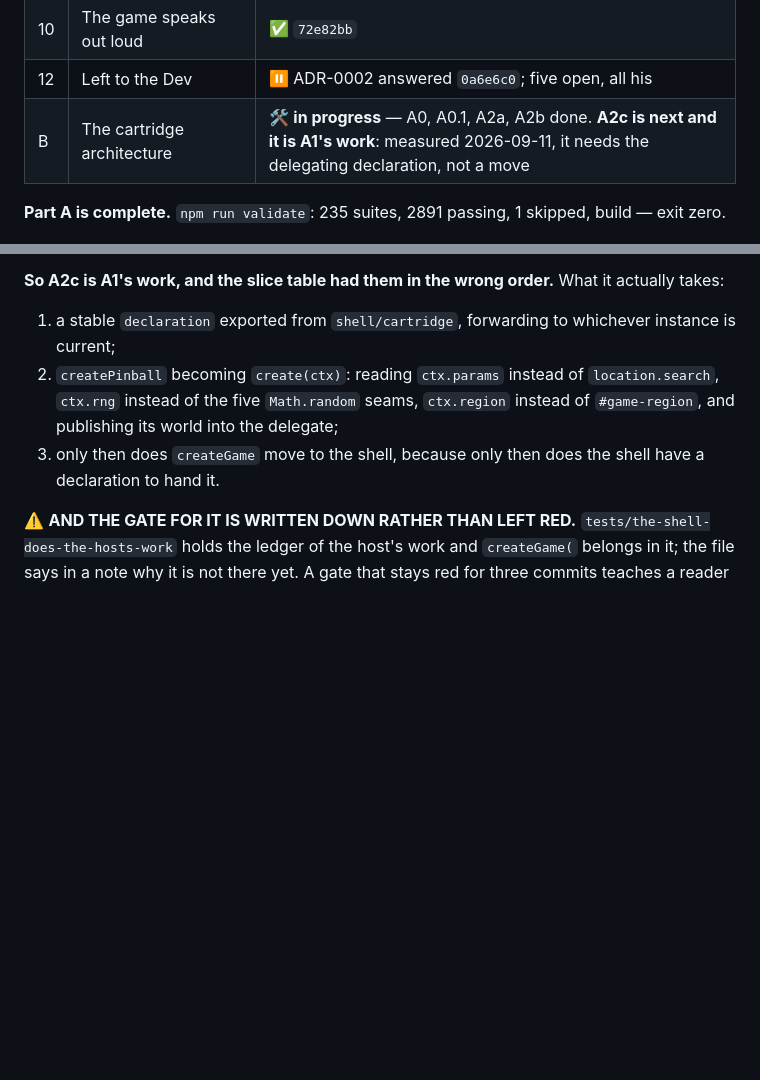
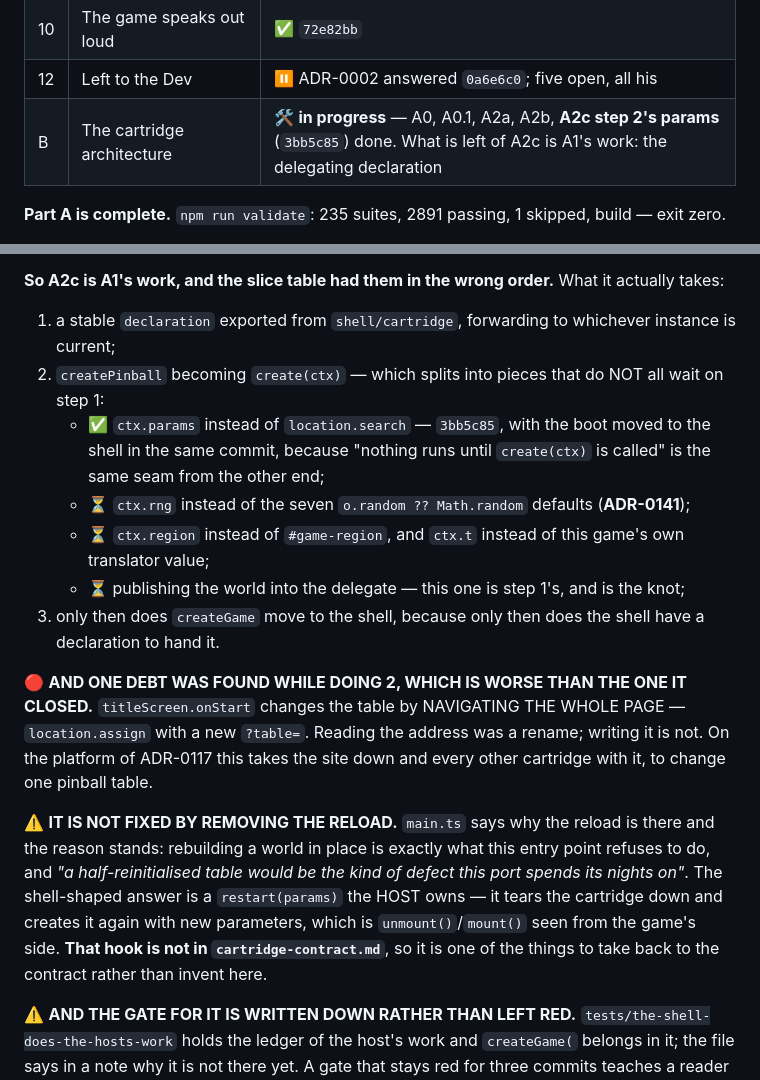
Before and after one commit to the-inclusionist/game-pinball, a Markdown page: docs/plans/2026-09-11-the-engine-is-used-rather-than-installed.md, 2 parts joined by grey strips. Drawn GitHub-style; blank space fills up the shorter version.

Commit message:
docs(plan): A2c step 2 splits, params done, and the page-reload debt is named
The three steps A2c needs were written as if they were sequential; doing the first showed they are not.
`ctx.params` and the boot moving to the shell (`3bb5c85`) both landed without touching the declaration
knot, so step 2 is now a list with three pieces still owed — `ctx.rng` (ADR-0141), `ctx.region` and
`ctx.t`, and the delegate itself, which is the only one that is genuinely step 1's.

🔴 AND ONE DEBT WAS FOUND WHILE CLOSING ANOTHER, WORSE THAN THE ONE IT CLOSED. `titleScreen.onStart`
changes the table by navigating the whole page. Reading the address was a rename; writing it is not, and
on the platform it takes the site down and every other cartridge with it. The fix is not removing the
reload — this entry point refuses to rebuild a world in place for a reason it wrote down — it is a
`restart(params)` the HOST owns, which `cartridge-contract.md` does not have. Recorded as something to
take back to the contract rather than invent here.

Co-Authored-By: Claude Opus 5 <noreply@anthropic.com>

```diff
--- a/docs/plans/2026-09-11-the-engine-is-used-rather-than-installed.md
+++ b/docs/plans/2026-09-11-the-engine-is-used-rather-than-installed.md
@@ -24,7 +24,7 @@
 | 9 | One language, chosen | ✅ `461d692` |
 | 10 | The game speaks out loud | ✅ `72e82bb` |
 | 12 | Left to the Dev | ⏸ ADR-0002 answered `0a6e6c0`; five open, all his |
-| B | The cartridge architecture | 🛠 **in progress** — A0, A0.1, A2a, A2b done. **A2c is next and it is A1's work**: measured 2026-09-11, it needs the delegating declaration, not a move |
+| B | The cartridge architecture | 🛠 **in progress** — A0, A0.1, A2a, A2b, **A2c step 2's params** (`3bb5c85`) done. What is left of A2c is A1's work: the delegating declaration |
 
 **Part A is complete.** `npm run validate`: 235 suites, 2891 passing, 1 skipped, build — exit zero.
 
@@ -471,11 +471,27 @@ precedent for a `topology` that is recomputed rather than fixed.
 **So A2c is A1's work, and the slice table had them in the wrong order.** What it actually takes:
 
 1. a stable `declaration` exported from `shell/cartridge`, forwarding to whichever instance is current;
-2. `createPinball` becoming `create(ctx)`: reading `ctx.params` instead of `location.search`, `ctx.rng`
-   instead of the five `Math.random` seams, `ctx.region` instead of `#game-region`, and publishing its
-   world into the delegate;
+2. `createPinball` becoming `create(ctx)` — which splits into pieces that do NOT all wait on step 1:
+   - ✅ `ctx.params` instead of `location.search` — `3bb5c85`, with the boot moved to the shell in the
+     same commit, because "nothing runs until `create(ctx)` is called" is the same seam from the other end;
+   - ⏳ `ctx.rng` instead of the seven `o.random ?? Math.random` defaults (**ADR-0141**);
+   - ⏳ `ctx.region` instead of `#game-region`, and `ctx.t` instead of this game's own translator value;
+   - ⏳ publishing the world into the delegate — this one is step 1's, and is the knot;
 3. only then does `createGame` move to the shell, because only then does the shell have a declaration to
    hand it.
+
+🔴 **AND ONE DEBT WAS FOUND WHILE DOING 2, WHICH IS WORSE THAN THE ONE IT CLOSED.**
+`titleScreen.onStart` changes the table by NAVIGATING THE WHOLE PAGE — `location.assign` with a new
+`?table=`. Reading the address was a rename; writing it is not. On the platform of ADR-0117 this takes the
+site down and every other cartridge with it, to change one pinball table.
+
+⚠️ **IT IS NOT FIXED BY REMOVING THE RELOAD.** `main.ts` says why the reload is there and the reason
+stands: rebuilding a world in place is exactly what this entry point refuses to do, and *"a
+half-reinitialised table would be the kind of defect this port spends its nights on"*. The shell-shaped
+answer is a `restart(params)` the HOST owns — it tears the cartridge down and creates it again with new
+parameters, which is `unmount()`/`mount()` seen from the game's side. **That hook is not in
+`cartridge-contract.md`**, so it is one of the things to take back to the contract rather than invent
+here.
 
 ⚠️ **AND THE GATE FOR IT IS WRITTEN DOWN RATHER THAN LEFT RED.** `tests/the-shell-does-the-hosts-work`
 holds the ledger of the host's work and `createGame(` belongs in it; the file says in a note why it is not
```
